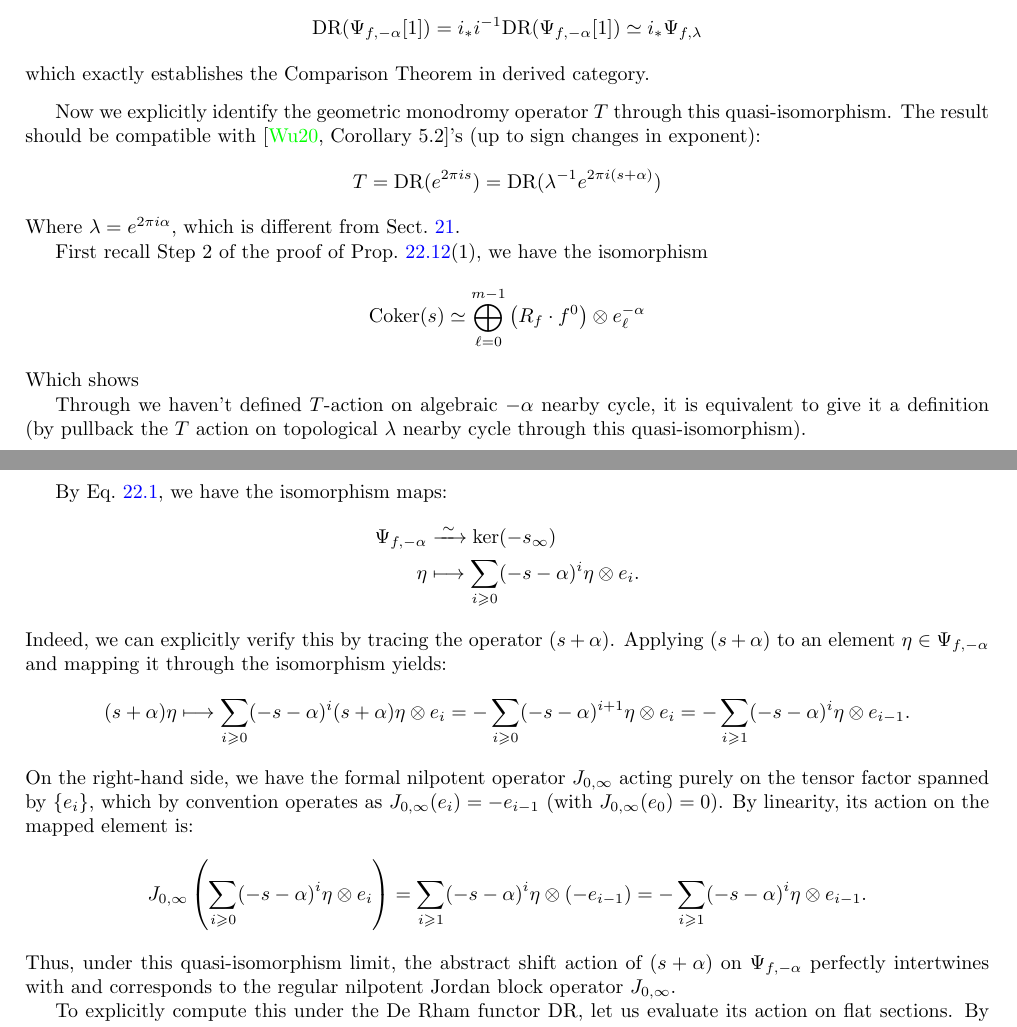
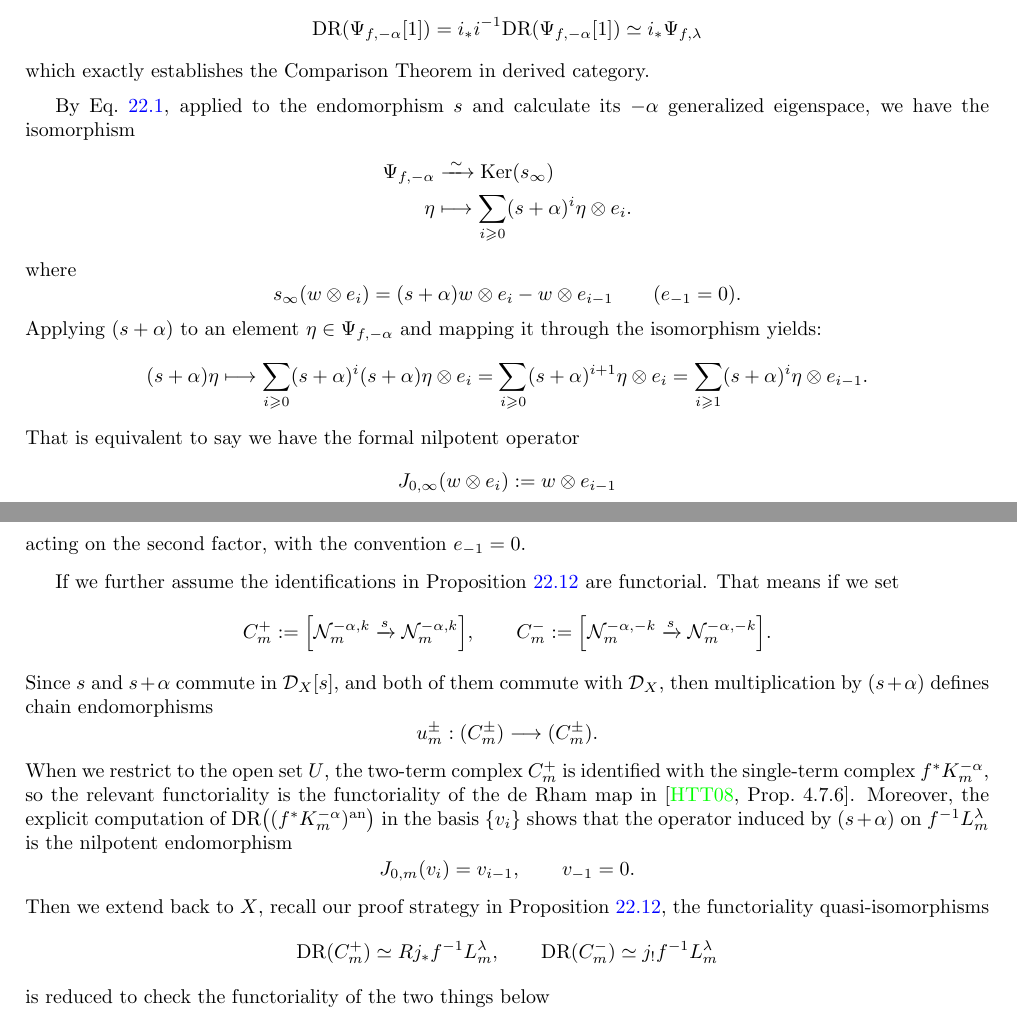
Before and after one commit to Xmjbq0/Repo_D_Module_Note_25_26_AW, a LaTeX thesis (D-module.tex, which reads chapter_10.tex): two parts of pages 105 and 106 of 125, joined at a grey line, cut so that both start at the same text. Compiled offline with pdfLaTeX.

Commit message:
3月8日第三次

```diff
--- a/chapter_10.tex
+++ b/chapter_10.tex
@@ -1749,37 +1742,47 @@ called the \textbf{b-function} or \textbf{Bernstein-Sato polynomial of} $f$.
 
     \medskip
 
-    Now we explicitly identify the geometric monodromy operator $T$ through this quasi-isomorphism.
-    The result should be compatible with \cite[Corollary~5.2]{Wu2020ComparisonNearbyCyclesBfunctions}'s (up to sign changes in exponent):
-    \[
-        T=\DR(e^{2\pi i s}) = \DR(\lambda^{-1}e^{2\pi i (s+\alpha)})
-    \]
-    Where $\lambda = e^{2\pi i \alpha}$, which is different from Sect.~\ref{sect:two_definitions_of_nearby_cycles}.
-
-    First recall Step 2 of the proof of Prop.~\ref{prop:20.8}(1), we have the isomorphism
-    \[
-        \mathrm{Coker}(s) \simeq \bigoplus_{\ell=0}^{m-1} \left(R_{f} \cdot f^{0}\right) \otimes e_{\ell}^{-\alpha}
-    \]
-    Which shows
-
-
-    Through we haven't defined $T$-action on algebraic $-\alpha$ nearby cycle, it is equivalent to give it a definition
-    (by pullback the $T$ action on topological $\lambda$ nearby cycle through this quasi-isomorphism).
-
-    By Eq.~\ref{eq:alpha_eigenspace_map}, we have the isomorphism maps:
+    By Eq.~\ref{eq:alpha_eigenspace_map}, applied to the endomorphism $s$ and calculate its $-\alpha$ generalized eigenspace, we have the isomorphism
     \begin{align*}
-        \Psi_{f,-\alpha} & \xrightarrow{\;\sim\;} \ker(-s_{\infty})                                  \\
-        \eta             & \longmapsto \sum\limits_{i \geqslant 0} (-s-\alpha)^i \eta\otimes  e_{i}.
+        \Psi_{f,-\alpha} & \xrightarrow{\;\sim\;} \mathrm{Ker}(s_{\infty})                                  \\
+        \eta             & \longmapsto \sum\limits_{i \geqslant 0} (s+\alpha)^i \eta\otimes  e_{i}.
     \end{align*}
-    Indeed, we can explicitly verify this by tracing the operator $(s+\alpha)$. Applying $(s+\alpha)$ to an element $\eta \in \Psi_{f,-\alpha}$ and mapping it through the isomorphism yields:
-    \[
-        (s+\alpha)\eta \longmapsto \sum_{i \geqslant 0} (-s-\alpha)^i (s+\alpha)\eta \otimes e_i = - \sum_{i \geqslant 0} (-s-\alpha)^{i+1} \eta \otimes e_i = - \sum_{i \geqslant 1} (-s-\alpha)^i \eta \otimes e_{i-1}.
-    \]
-    On the right-hand side, we have the formal nilpotent operator $J_{0,\infty}$ acting purely on the tensor factor spanned by $\{e_i\}$, which by convention operates as $J_{0,\infty}(e_i) = -e_{i-1}$ (with $J_{0,\infty}(e_0) = 0$). By linearity, its action on the mapped element is:
-    \[
-        J_{0,\infty} \left( \sum_{i \geqslant 0} (-s-\alpha)^i \eta \otimes e_i \right) = \sum_{i \geqslant 1} (-s-\alpha)^i \eta \otimes (-e_{i-1}) = - \sum_{i \geqslant 1} (-s-\alpha)^{i} \eta \otimes e_{i-1}.
-    \]
-    Thus, under this quasi-isomorphism limit, the abstract shift action of $(s+\alpha)$ on $\Psi_{f,-\alpha}$ perfectly intertwines with and corresponds to the regular nilpotent Jordan block operator $J_{0,\infty}$.
-
-    To explicitly compute this under the De Rham functor $\mathrm{DR}$, let us evaluate its action on flat sections.
-    By definition of the Riemann-Hilbert correspondence (as computed in Section \ref{subsec:two_definitions_of_nearby_cycles}), the canonical connection matrix over the generalized $\lambda$-eigenspace ($\lambda = e^{2\pi i\alpha}$) takes the form $\nabla = d - (\alpha I + J_{0,\infty})\frac{dt}{t}$.
+    where
+    \[
+        s_{\infty}(w \otimes e_i)=(s+\alpha)w \otimes e_i - w \otimes e_{i-1}
+        \qquad (e_{-1}=0).
+    \]
+    Applying $(s+\alpha)$ to an element $\eta \in \Psi_{f,-\alpha}$ and mapping it through the isomorphism yields:
+    \[
+        (s+\alpha)\eta \longmapsto \sum_{i \geqslant 0} (s+\alpha)^i (s+\alpha)\eta \otimes e_i =  \sum_{i \geqslant 0} (s+\alpha)^{i+1} \eta \otimes e_i = \sum_{i \geqslant 1} (s+\alpha)^i \eta \otimes e_{i-1}.
+    \]
+    That is equivalent to say we have the formal nilpotent operator
+    \[
+        J_{0,\infty}(w \otimes e_i) := w \otimes e_{i-1}
+    \]
+    acting on the second factor, with the convention $e_{-1}=0$.
+
+    \medskip
+
+    If we further assume the identifications in Proposition~\ref{prop:20.8} are functorial. That means if we set
+    \[
+        C_m^{+}:=\Big[\mathcal N_m^{-\alpha,k}\xrightarrow{s}\mathcal N_m^{-\alpha,k}\Big],\qquad
+        C_m^{-}:=\Big[\mathcal N_m^{-\alpha,-k}\xrightarrow{s}\mathcal N_m^{-\alpha,-k}\Big].
+    \]
+    Since $s$ and $s+\alpha$ commute in $\D_X[s]$, and both of them commute with $\D_X$, then
+    multiplication by $(s+\alpha)$ defines chain endomorphisms
+    \[
+        u_m^\pm:(C_m^\pm)\longrightarrow (C_m^\pm).
+    \]
+    When we restrict to the open set $U$, the two-term complex $C_m^+$ is identified with the single-term complex $f^*K_m^{-\alpha}$,
+    so the relevant functoriality is the functoriality of the de Rham map in \cite[Prop.~4.7.6]{hotta2008d}.
+    Moreover, the explicit computation of $\DR\bigl((f^*K_m^{-\alpha})^\an\bigr)$ in the basis $\{v_i\}$ shows that the operator induced by $(s+\alpha)$ on $f^{-1}L_m^\lambda$ is the nilpotent endomorphism
+    \[
+        J_{0,m}(v_i)=v_{i-1},\qquad v_{-1}=0.
+    \]
+    Then we extend back to $X$, recall our proof strategy in Proposition~\ref{prop:20.8}, the functoriality quasi-isomorphisms
+    \[
+        \DR(C_m^+) \simeq Rj_*f^{-1}L_m^\lambda,\qquad \DR(C_m^-) \simeq j_!f^{-1}L_m^\lambda
+    \]
+    is reduced to check the functoriality of the two things below
+    \begin{enumerate}
```
Also changed, not shown: chapter_10.tex (86 more changed lines).
